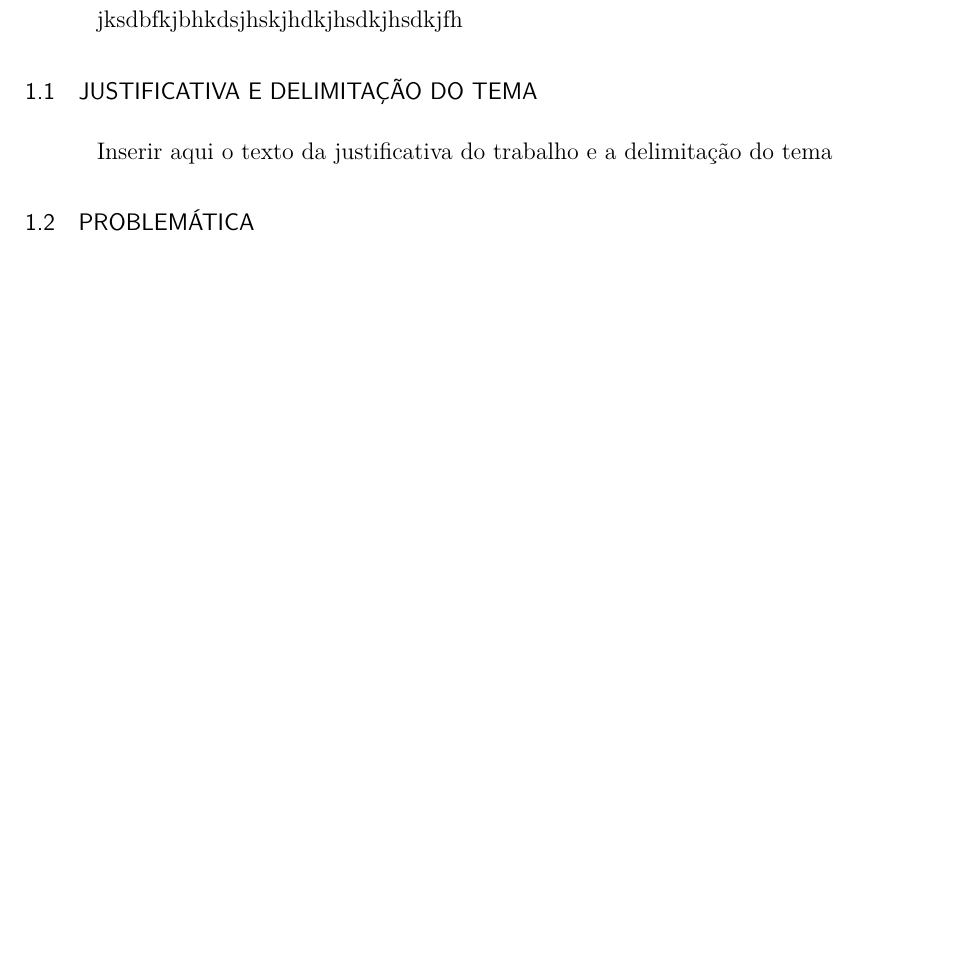
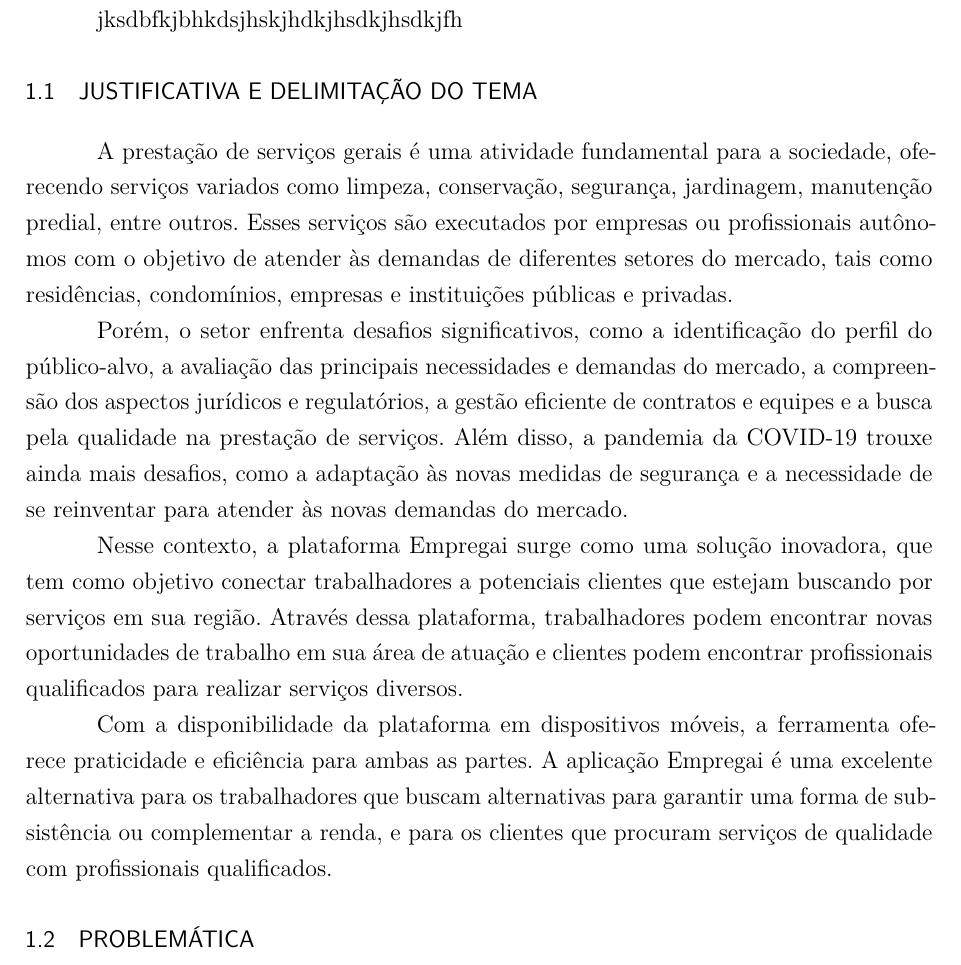
Before and after one commit to empregai/tcc-latex, a LaTeX thesis (main.tex, which reads chapters/1-chapter.tex): part of page 15 of 24 before the commit and part of page 15 of 25 after it, cut so that both start at the same text, the shorter picture padded with empty space. Compiled offline with pdfLaTeX.

Commit message:
Justificativa e Delimitação do Tema

```diff
--- a/chapters/1-chapter.tex
+++ b/chapters/1-chapter.tex
@@ -10,7 +10,13 @@ jksdbfkjbhkdsjhskjhdkjhsdkjhsdkjfh
 \section{Justificativa e Delimitação do Tema}
 % ----------------------------------------------------------
 
-Inserir aqui o texto da justificativa do trabalho e a delimitação do tema
+A prestação de serviços gerais é uma atividade fundamental para a sociedade, oferecendo serviços variados como limpeza, conservação, segurança, jardinagem, manutenção predial, entre outros. Esses serviços são executados por empresas ou profissionais autônomos com o objetivo de atender às demandas de diferentes setores do mercado, tais como residências, condomínios, empresas e instituições públicas e privadas.
+
+Porém, o setor enfrenta desafios significativos, como a identificação do perfil do público-alvo, a avaliação das principais necessidades e demandas do mercado, a compreensão dos aspectos jurídicos e regulatórios, a gestão eficiente de contratos e equipes e a busca pela qualidade na prestação de serviços. Além disso, a pandemia da COVID-19 trouxe ainda mais desafios, como a adaptação às novas medidas de segurança e a necessidade de se reinventar para atender às novas demandas do mercado.
+
+Nesse contexto, a plataforma Empregai surge como uma solução inovadora, que tem como objetivo conectar trabalhadores a potenciais clientes que estejam buscando por serviços em sua região. Através dessa plataforma, trabalhadores podem encontrar novas oportunidades de trabalho em sua área de atuação e clientes podem encontrar profissionais qualificados para realizar serviços diversos.
+
+Com a disponibilidade da plataforma em dispositivos móveis, a ferramenta oferece praticidade e eficiência para ambas as partes. A aplicação Empregai é uma excelente alternativa para os trabalhadores que buscam alternativas para garantir uma forma de subsistência ou complementar a renda, e para os clientes que procuram serviços de qualidade com profissionais qualificados.
 
 % ----------------------------------------------------------
 \section{Problemática}
```
Also changed, not shown: main.pdf (deleted), 2 other files.
